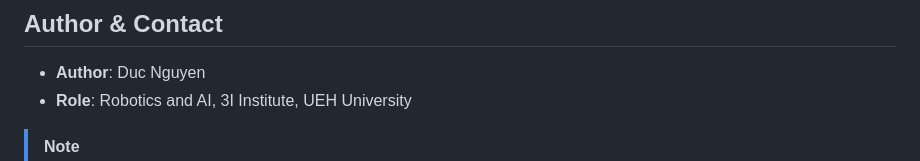
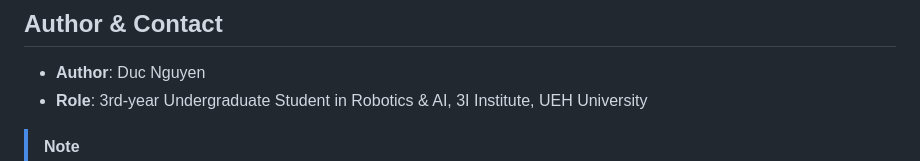
Before and after one commit to Ngducok/esp32-S3-Super-Mini-AI, a Markdown page: README.md, the part around the change. Drawn GitHub-style.

```diff
--- a/README.md
+++ b/README.md
@@ -258,7 +258,7 @@ This project was developed as an independent undergraduate engineering research
 ## Author & Contact
 
 - **Author**: Duc Nguyen
-- **Role**: Robotics and AI, 3I Institute, UEH University
+- **Role**: 3rd-year Undergraduate Student in Robotics & AI, 3I Institute, UEH University
 
 > [!NOTE]
 > As an undergraduate student, my knowledge and practical experience are still growing. I warmly welcome any constructive feedback, technical guidance, architectural suggestions, or code contributions from the community to help improve this project.
```
Also changed, not shown: README_VN.md (+1 -1 lines).
